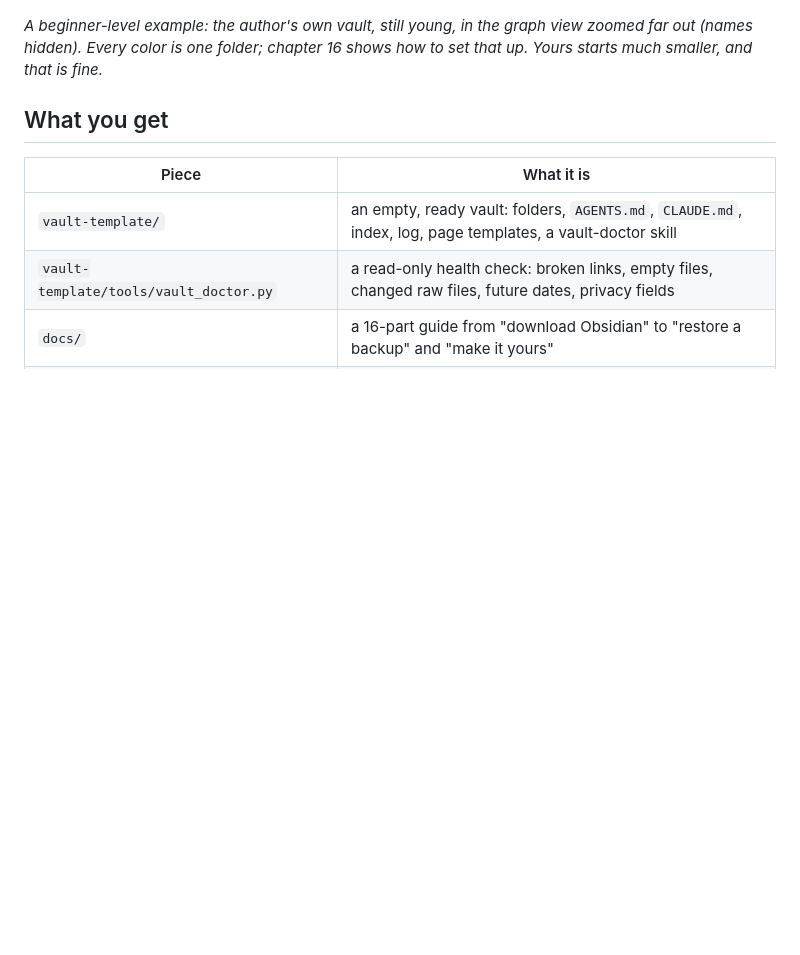
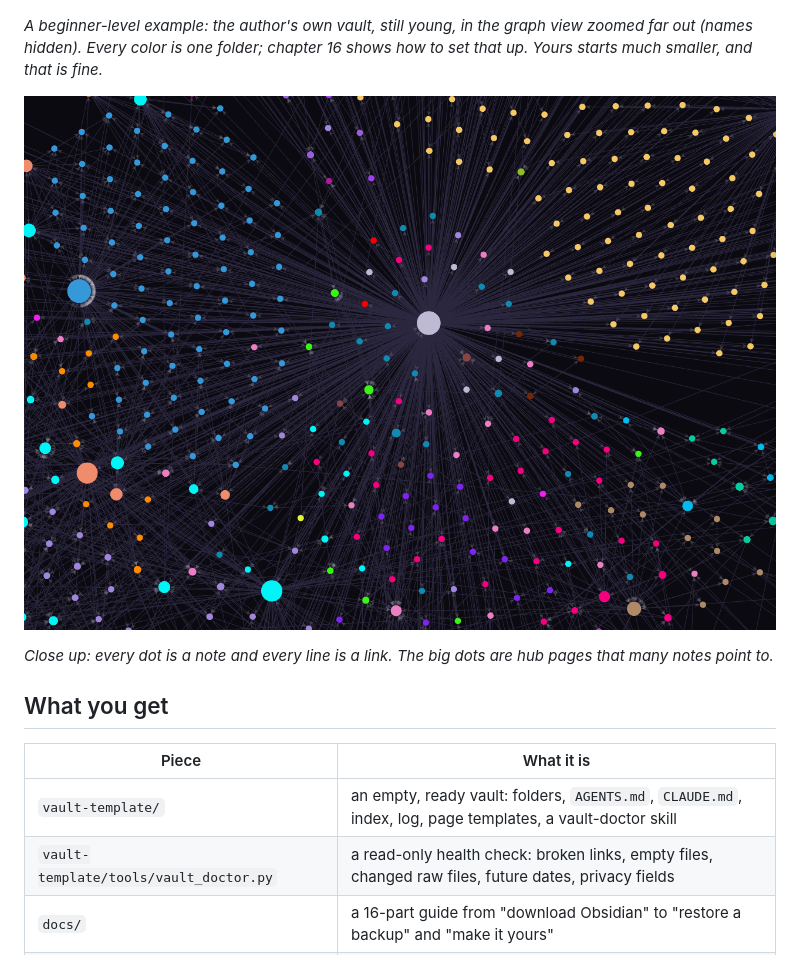
Before and after one commit to jenny-gecglr/second-brain-from-scratch, a Markdown page: README.md, the part around the change. Drawn GitHub-style; pictures changed too: assets/graph-example-zoom.png (added); blank space fills up the shorter version.

Commit message:
Add a close-up graph screenshot (no names visible)
Co-Authored-By: Claude Sonnet 5.5 <noreply@anthropic.com>

```diff
--- a/README.md
+++ b/README.md
@@ -23,6 +23,10 @@ It grew out of a real vault built over several weeks, and the guide keeps the mi
 ![A young vault in Obsidian's graph view, zoomed out, with one color per folder](assets/graph-example.png)
 
 *A beginner-level example: the author's own vault, still young, in the graph view zoomed far out (names hidden). Every color is one folder; chapter 16 shows how to set that up. Yours starts much smaller, and that is fine.*
+
+![The same graph close up: every dot is a note, every line is a link between notes](assets/graph-example-zoom.png)
+
+*Close up: every dot is a note and every line is a link. The big dots are hub pages that many notes point to.*
 
 ## What you get
 
```
